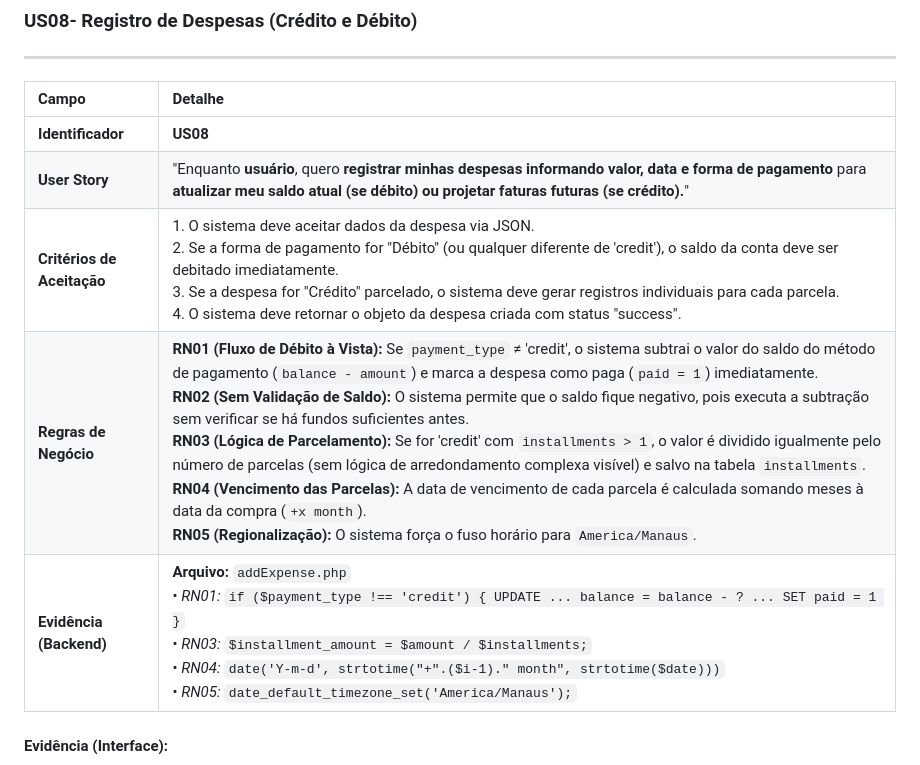
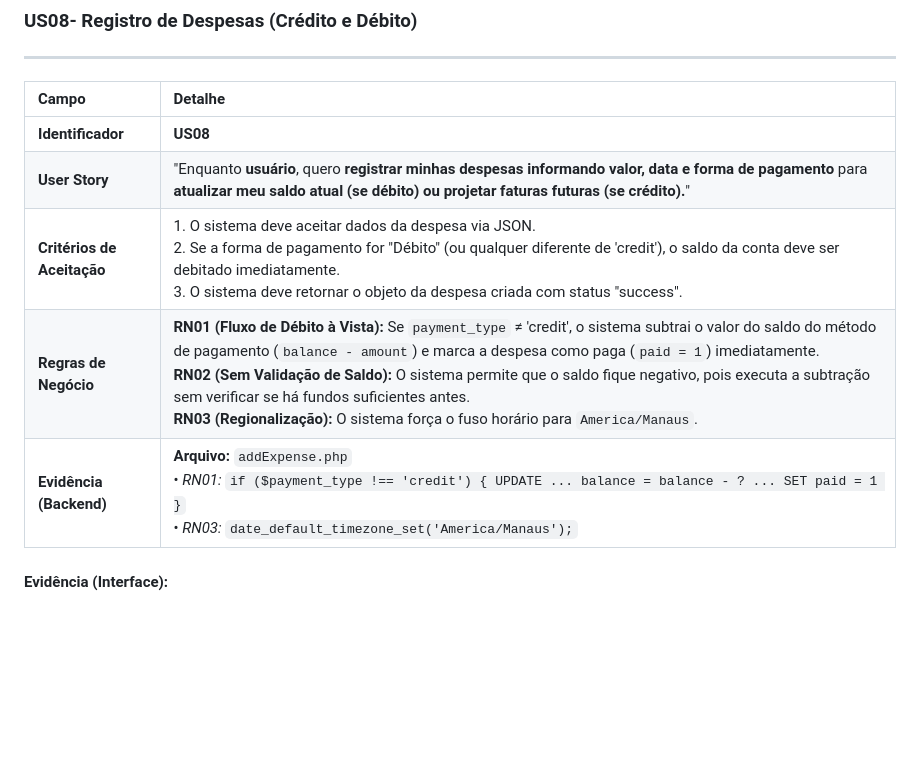
Before and after one commit to rennan-dev/financas, a Markdown page: docs/backlog/backlog.md, the part around the change. Rendered like a GitHub page; blank space fills up the shorter version.

Commit message:
Docs: Atualização do documento de Backlog do sistema

```diff
--- a/docs/backlog/backlog.md
+++ b/docs/backlog/backlog.md
@@ -228,9 +228,9 @@ Os três elementos são: (a) Descrição da história de usuário; (b) Critério
 | :--- | :--- |
 | **Identificador** | **US08** |
 | **User Story** | "Enquanto **usuário**, quero **registrar minhas despesas informando valor, data e forma de pagamento** para **atualizar meu saldo atual (se débito) ou projetar faturas futuras (se crédito).**" |
-| **Critérios de Aceitação** | 1. O sistema deve aceitar dados da despesa via JSON.<br>2. Se a forma de pagamento for "Débito" (ou qualquer diferente de 'credit'), o saldo da conta deve ser debitado imediatamente.<br>3. Se a despesa for "Crédito" parcelado, o sistema deve gerar registros individuais para cada parcela.<br>4. O sistema deve retornar o objeto da despesa criada com status "success". |
-| **Regras de Negócio** | **RN01 (Fluxo de Débito à Vista):** Se `payment_type` ≠ 'credit', o sistema subtrai o valor do saldo do método de pagamento (`balance - amount`) e marca a despesa como paga (`paid = 1`) imediatamente.<br>**RN02 (Sem Validação de Saldo):** O sistema permite que o saldo fique negativo, pois executa a subtração sem verificar se há fundos suficientes antes.<br>**RN03 (Lógica de Parcelamento):** Se for 'credit' com `installments > 1`, o valor é dividido igualmente pelo número de parcelas (sem lógica de arredondamento complexa visível) e salvo na tabela `installments`.<br>**RN04 (Vencimento das Parcelas):** A data de vencimento de cada parcela é calculada somando meses à data da compra (`+x month`).<br>**RN05 (Regionalização):** O sistema força o fuso horário para `America/Manaus`. |
-| **Evidência (Backend)** | **Arquivo:** `addExpense.php`<br>• *RN01:* `if ($payment_type !== 'credit') { UPDATE ... balance = balance - ? ... SET paid = 1 }`<br>• *RN03:* `$installment_amount = $amount / $installments;`<br>• *RN04:* `date('Y-m-d', strtotime("+".($i-1)." month", strtotime($date)))`<br>• *RN05:* `date_default_timezone_set('America/Manaus');` |
+| **Critérios de Aceitação** | 1. O sistema deve aceitar dados da despesa via JSON.<br>2. Se a forma de pagamento for "Débito" (ou qualquer diferente de 'credit'), o saldo da conta deve ser debitado imediatamente.<br>3. O sistema deve retornar o objeto da despesa criada com status "success". |
+| **Regras de Negócio** | **RN01 (Fluxo de Débito à Vista):** Se `payment_type` ≠ 'credit', o sistema subtrai o valor do saldo do método de pagamento (`balance - amount`) e marca a despesa como paga (`paid = 1`) imediatamente.<br>**RN02 (Sem Validação de Saldo):** O sistema permite que o saldo fique negativo, pois executa a subtração sem verificar se há fundos suficientes antes.<br>**RN03 (Regionalização):** O sistema força o fuso horário para `America/Manaus`. |
+| **Evidência (Backend)** | **Arquivo:** `addExpense.php`<br>• *RN01:* `if ($payment_type !== 'credit') { UPDATE ... balance = balance - ? ... SET paid = 1 }`<br>• *RN03:* `date_default_timezone_set('America/Manaus');` |
 
 #### Evidência (Interface):
 
```
